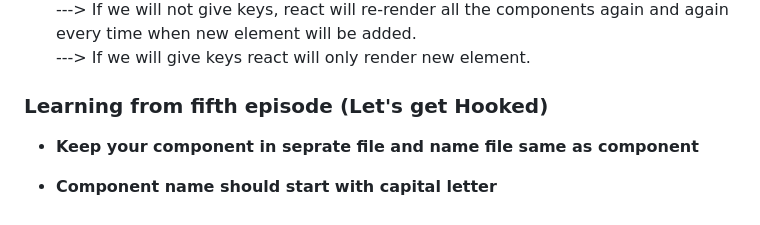
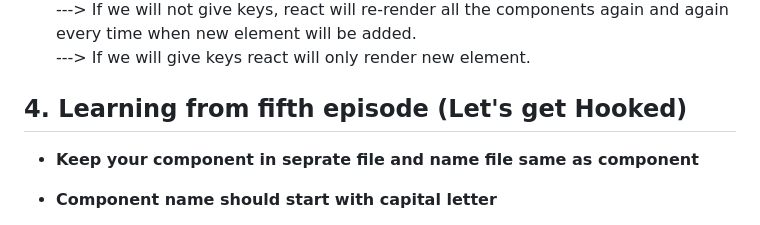
Before and after one commit to gitminaj/namaste-react, a Markdown page: README.md, the part around the change. Rendered like a GitHub page.

```diff
--- a/README.md
+++ b/README.md
@@ -141,7 +141,7 @@
   ---> If we will not give keys, react will re-render all the components again and again every time when new element will be added.<br>
   ---> If we will give keys react will only render new element.<br>
 
-### Learning from fifth episode (Let's get Hooked)
+## 4. Learning from fifth episode (Let's get Hooked)
 
 + **Keep your component in seprate file and name file same as component**
 
```
